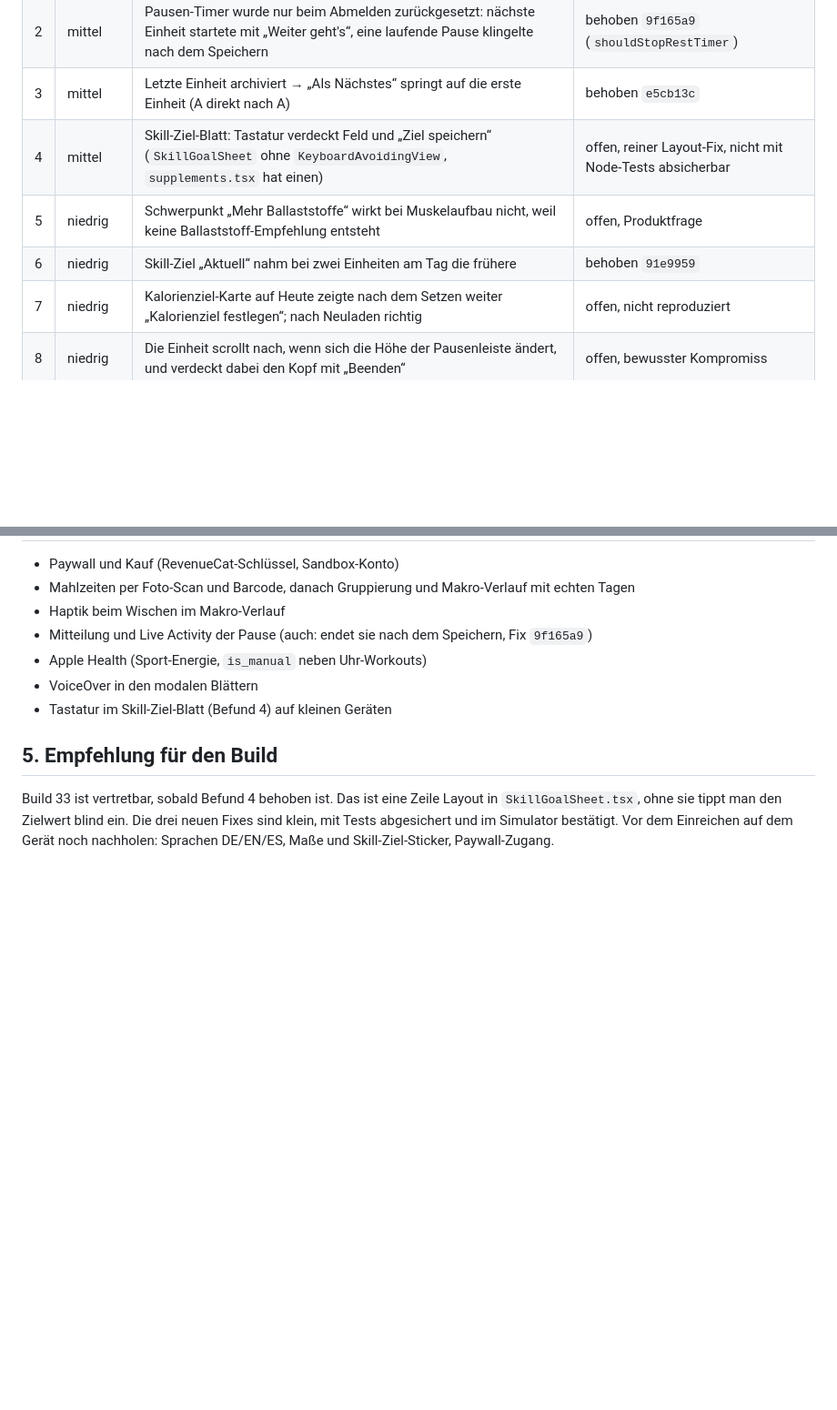
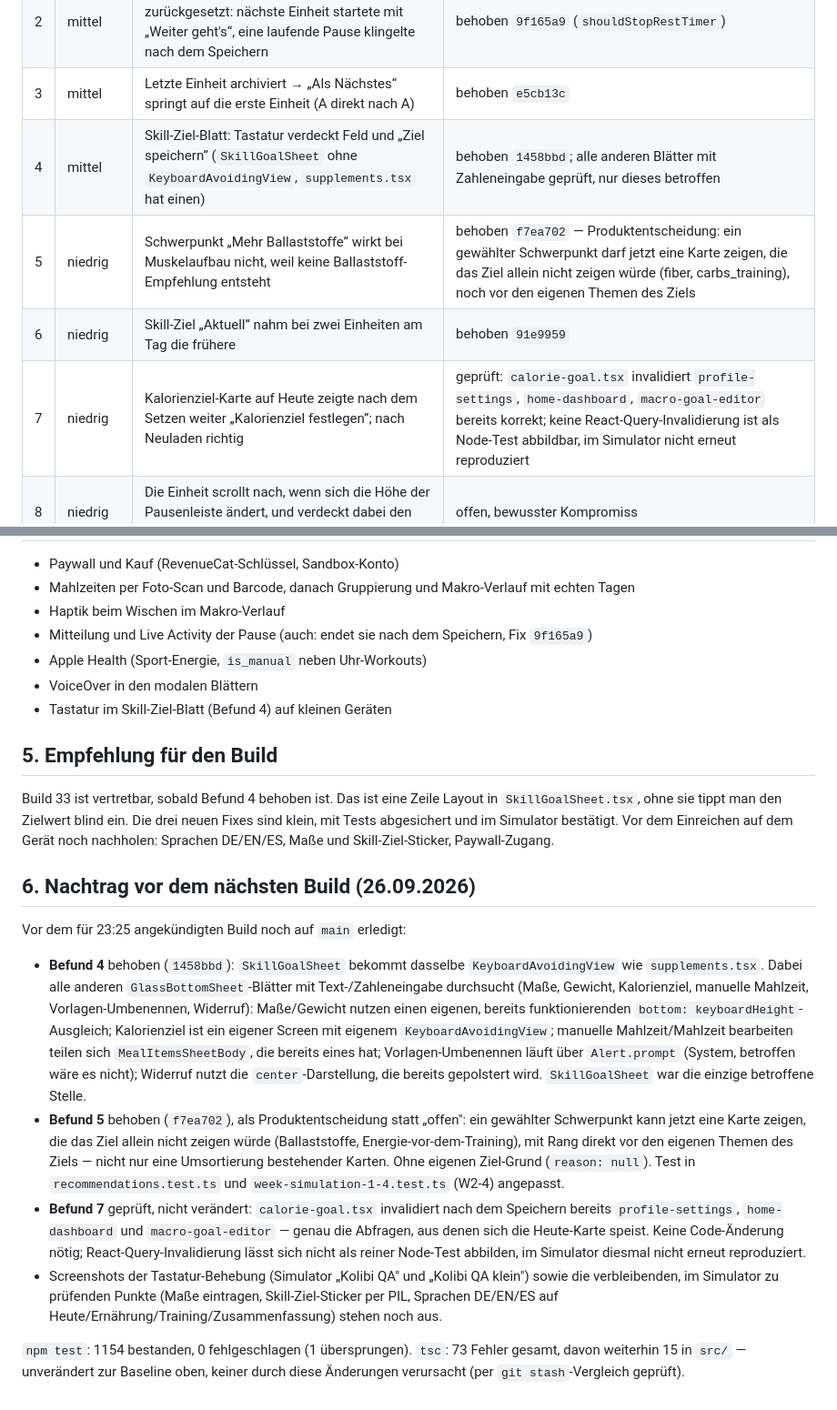
Before and after one commit to 52n34s/kolibi, a Markdown page: REPORT-week-test-2.md, 2 parts joined by grey strips. Shown at 91% size. Drawn GitHub-style; blank space fills up the shorter version.

Commit message:
docs(test-week-2): record the Befund 4/5/7 follow-up fixes
Co-Authored-By: Claude Sonnet 5 <noreply@anthropic.com>

```diff
--- a/REPORT-week-test-2.md
+++ b/REPORT-week-test-2.md
@@ -58,10 +58,10 @@ Tests gesamt: 1137, 0 fehlgeschlagen (1 übersprungen, alt). tsc: 15 Fehler in `
 | 1 | hoch | Start von Heute ignorierte die Entlastungswoche (volle Sätze statt einem weniger) | behoben `0876851` |
 | 2 | mittel | Pausen-Timer wurde nur beim Abmelden zurückgesetzt: nächste Einheit startete mit „Weiter geht's“, eine laufende Pause klingelte nach dem Speichern | behoben `9f165a9` (`shouldStopRestTimer`) |
 | 3 | mittel | Letzte Einheit archiviert → „Als Nächstes“ springt auf die erste Einheit (A direkt nach A) | behoben `e5cb13c` |
-| 4 | mittel | Skill-Ziel-Blatt: Tastatur verdeckt Feld und „Ziel speichern“ (`SkillGoalSheet` ohne `KeyboardAvoidingView`, `supplements.tsx` hat einen) | offen, reiner Layout-Fix, nicht mit Node-Tests absicherbar |
-| 5 | niedrig | Schwerpunkt „Mehr Ballaststoffe“ wirkt bei Muskelaufbau nicht, weil keine Ballaststoff-Empfehlung entsteht | offen, Produktfrage |
-| 6 | niedrig | Skill-Ziel „Aktuell“ nahm bei zwei Einheiten am Tag die frühere | behoben `91e9959` |
-| 7 | niedrig | Kalorienziel-Karte auf Heute zeigte nach dem Setzen weiter „Kalorienziel festlegen“; nach Neuladen richtig | offen, nicht reproduziert |
+| 4 | mittel | Skill-Ziel-Blatt: Tastatur verdeckt Feld und „Ziel speichern” (`SkillGoalSheet` ohne `KeyboardAvoidingView`, `supplements.tsx` hat einen) | behoben `1458bbd`; alle anderen Blätter mit Zahleneingabe geprüft, nur dieses betroffen |
+| 5 | niedrig | Schwerpunkt „Mehr Ballaststoffe” wirkt bei Muskelaufbau nicht, weil keine Ballaststoff-Empfehlung entsteht | behoben `f7ea702` — Produktentscheidung: ein gewählter Schwerpunkt darf jetzt eine Karte zeigen, die das Ziel allein nicht zeigen würde (fiber, carbs_training), noch vor den eigenen Themen des Ziels |
+| 6 | niedrig | Skill-Ziel „Aktuell” nahm bei zwei Einheiten am Tag die frühere | behoben `91e9959` |
+| 7 | niedrig | Kalorienziel-Karte auf Heute zeigte nach dem Setzen weiter „Kalorienziel festlegen”; nach Neuladen richtig | geprüft: `calorie-goal.tsx` invalidiert `profile-settings`, `home-dashboard`, `macro-goal-editor` bereits korrekt; keine React-Query-Invalidierung ist als Node-Test abbildbar, im Simulator nicht erneut reproduziert |
 | 8 | niedrig | Die Einheit scrollt nach, wenn sich die Höhe der Pausenleiste ändert, und verdeckt dabei den Kopf mit „Beenden“ | offen, bewusster Kompromiss |
 | 9 | Test | Modale Blätter (Vorlagen-Vorschau, Übersicht, Skill-Ziel) sind für Maestro nur per Koordinate erreichbar; eine System-Rückfrage (Einfügen) schließt das Blatt | offen, VoiceOver-Prüfung auf dem Gerät |
 
@@ -78,3 +78,14 @@ Tests gesamt: 1137, 0 fehlgeschlagen (1 übersprungen, alt). tsc: 15 Fehler in `
 ## 5. Empfehlung für den Build
 
 Build 33 ist vertretbar, sobald Befund 4 behoben ist. Das ist eine Zeile Layout in `SkillGoalSheet.tsx`, ohne sie tippt man den Zielwert blind ein. Die drei neuen Fixes sind klein, mit Tests abgesichert und im Simulator bestätigt. Vor dem Einreichen auf dem Gerät noch nachholen: Sprachen DE/EN/ES, Maße und Skill-Ziel-Sticker, Paywall-Zugang.
+
+## 6. Nachtrag vor dem nächsten Build (26.09.2026)
+
+Vor dem für 23:25 angekündigten Build noch auf `main` erledigt:
+
+- **Befund 4** behoben (`1458bbd`): `SkillGoalSheet` bekommt dasselbe `KeyboardAvoidingView` wie `supplements.tsx`. Dabei alle anderen `GlassBottomSheet`-Blätter mit Text-/Zahleneingabe durchsucht (Maße, Gewicht, Kalorienziel, manuelle Mahlzeit, Vorlagen-Umbenennen, Widerruf): Maße/Gewicht nutzen einen eigenen, bereits funktionierenden `bottom: keyboardHeight`-Ausgleich; Kalorienziel ist ein eigener Screen mit eigenem `KeyboardAvoidingView`; manuelle Mahlzeit/Mahlzeit bearbeiten teilen sich `MealItemsSheetBody`, die bereits eines hat; Vorlagen-Umbenennen läuft über `Alert.prompt` (System, betroffen wäre es nicht); Widerruf nutzt die `center`-Darstellung, die bereits gepolstert wird. `SkillGoalSheet` war die einzige betroffene Stelle.
+- **Befund 5** behoben (`f7ea702`), als Produktentscheidung statt „offen": ein gewählter Schwerpunkt kann jetzt eine Karte zeigen, die das Ziel allein nicht zeigen würde (Ballaststoffe, Energie-vor-dem-Training), mit Rang direkt vor den eigenen Themen des Ziels — nicht nur eine Umsortierung bestehender Karten. Ohne eigenen Ziel-Grund (`reason: null`). Test in `recommendations.test.ts` und `week-simulation-1-4.test.ts` (W2-4) angepasst.
+- **Befund 7** geprüft, nicht verändert: `calorie-goal.tsx` invalidiert nach dem Speichern bereits `profile-settings`, `home-dashboard` und `macro-goal-editor` — genau die Abfragen, aus denen sich die Heute-Karte speist. Keine Code-Änderung nötig; React-Query-Invalidierung lässt sich nicht als reiner Node-Test abbilden, im Simulator diesmal nicht erneut reproduziert.
+- Screenshots der Tastatur-Behebung (Simulator „Kolibi QA" und „Kolibi QA klein") sowie die verbleibenden, im Simulator zu prüfenden Punkte (Maße eintragen, Skill-Ziel-Sticker per PIL, Sprachen DE/EN/ES auf Heute/Ernährung/Training/Zusammenfassung) stehen noch aus.
+
+`npm test`: 1154 bestanden, 0 fehlgeschlagen (1 übersprungen). `tsc`: 73 Fehler gesamt, davon weiterhin 15 in `src/` — unverändert zur Baseline oben, keiner durch diese Änderungen verursacht (per `git stash`-Vergleich geprüft).
```
